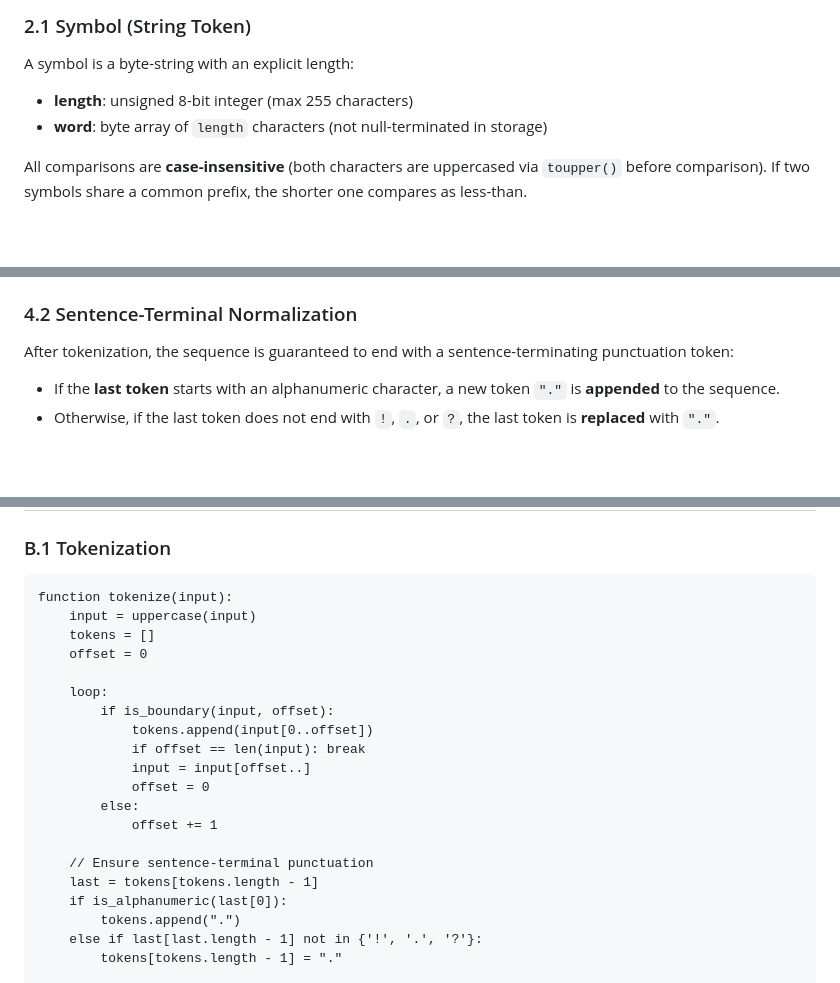
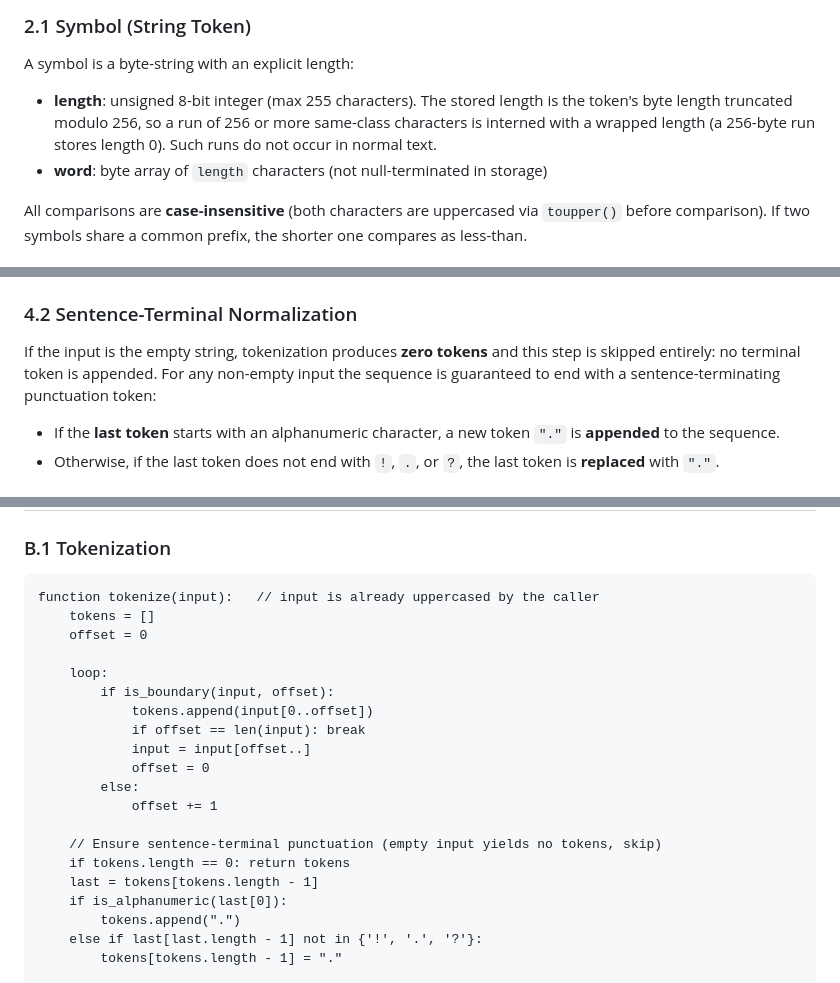
Before and after one commit to tgies/megahal-sql, a Markdown page: docs/MEGAHAL_SPEC.md, 3 parts joined by grey strips. Drawn GitHub-style; blank space fills up the shorter version.

````diff
--- a/docs/MEGAHAL_SPEC.md
+++ b/docs/MEGAHAL_SPEC.md
@@ -35,7 +35,10 @@ in the backward direction. When the user provides input, MegaHAL:
 
 A symbol is a byte-string with an explicit length:
 
-- **length**: unsigned 8-bit integer (max 255 characters)
+- **length**: unsigned 8-bit integer (max 255 characters). The stored length is the
+  token's byte length truncated modulo 256, so a run of 256 or more same-class
+  characters is interned with a wrapped length (a 256-byte run stores length 0). Such
+  runs do not occur in normal text.
 - **word**: byte array of `length` characters (not null-terminated in storage)
 
 All comparisons are **case-insensitive** (both characters are uppercased via
@@ -187,8 +193,9 @@ A word boundary exists at position `p` in the string if and only if:
 
 ### 4.2 Sentence-Terminal Normalization
 
-After tokenization, the sequence is guaranteed to end with a sentence-terminating
-punctuation token:
+If the input is the empty string, tokenization produces **zero tokens** and this step
+is skipped entirely: no terminal token is appended. For any non-empty input the
+sequence is guaranteed to end with a sentence-terminating punctuation token:
 
 - If the **last token** starts with an alphanumeric character, a new token `"."` is
   **appended** to the sequence.
@@ -659,8 +683,7 @@ WHAT  WHEN  WHERE  WHICH  WHILE  WHO  WILL  WITH  WOULD  YET  YOU  YOUR
 ### B.1 Tokenization
 
 ```
-function tokenize(input):
-    input = uppercase(input)
+function tokenize(input):   // input is already uppercased by the caller
     tokens = []
     offset = 0
 
@@ -673,7 +696,8 @@ function tokenize(input):
         else:
             offset += 1
 
-    // Ensure sentence-terminal punctuation
+    // Ensure sentence-terminal punctuation (empty input yields no tokens, skip)
+    if tokens.length == 0: return tokens
     last = tokens[tokens.length - 1]
     if is_alphanumeric(last[0]):
         tokens.append(".")
````
Also changed, not shown: other parts of docs/MEGAHAL_SPEC.md (+33 -13 lines).
